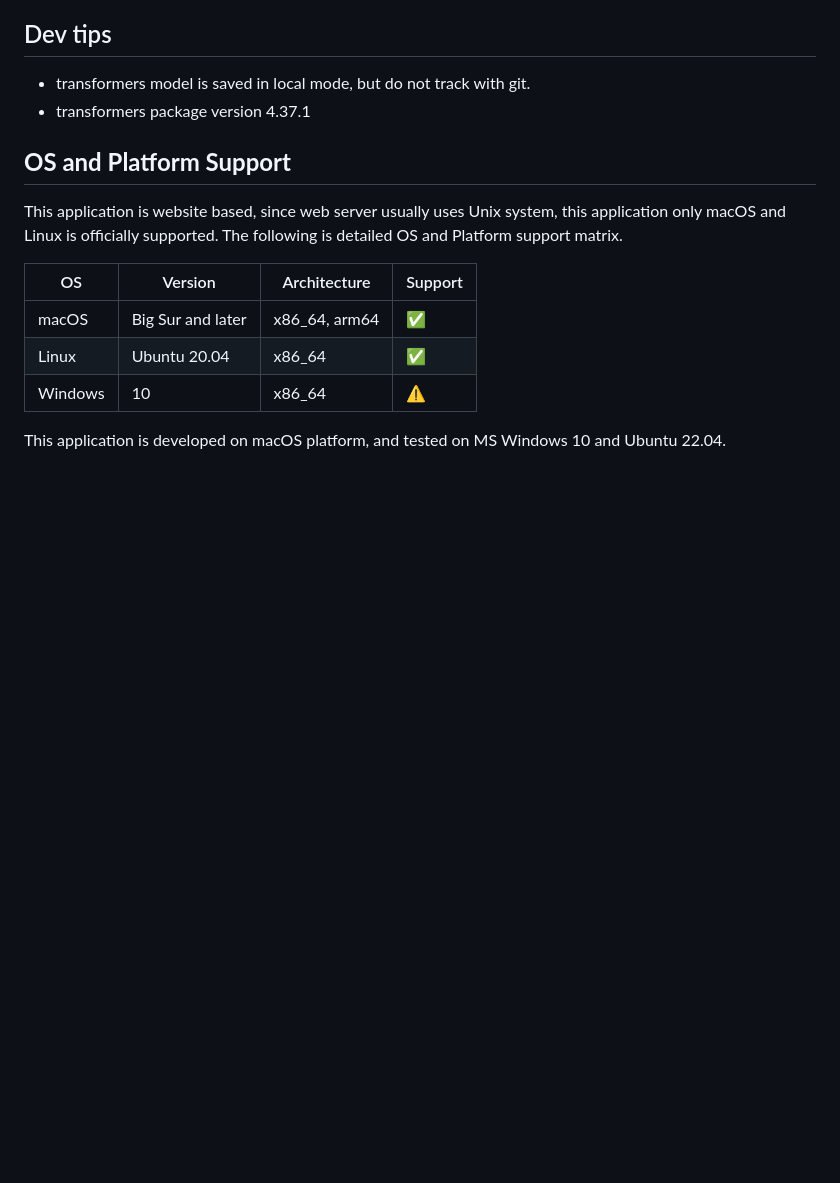
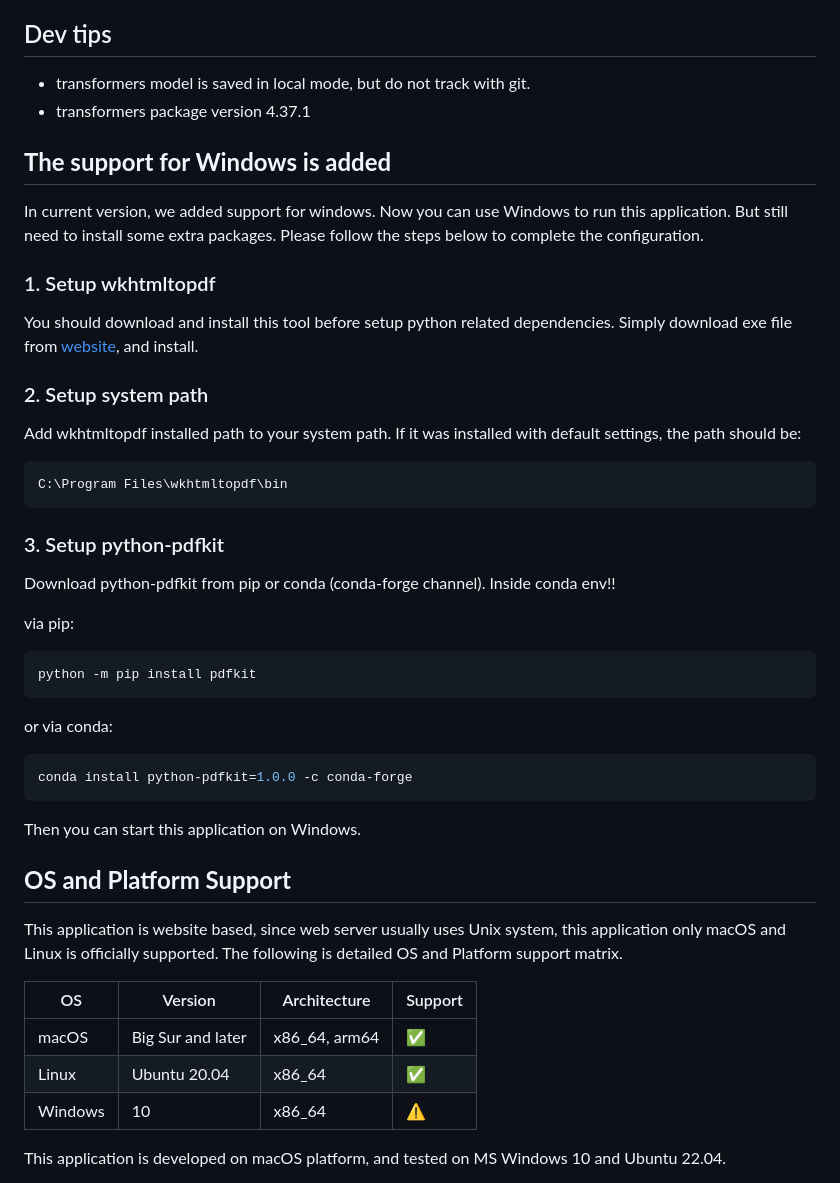
Before and after one commit to xiaoran007/GRP-AVM, a Markdown page: README.md, the part around the change. Rendered like a GitHub page; blank space fills up the shorter version.

Commit message:
update: add windows support guide

````diff
--- a/README.md
+++ b/README.md
@@ -27,6 +27,33 @@
 ## Dev tips
 - transformers model is saved in local mode, but do not track with git.
 - transformers package version 4.37.1
+
+## **The support for Windows is added**
+In current version, we added support for windows. Now you can use Windows to run this application. But still need to install some extra packages. Please follow the steps below to complete the configuration.
+
+### 1. Setup wkhtmltopdf
+You should download and install this tool before setup python related dependencies.
+Simply download exe file from [website](https://wkhtmltopdf.org/downloads.html), and install.
+
+### 2. Setup system path
+Add wkhtmltopdf installed path to your system path. If it was installed with default settings, the path should be:
+```shell
+C:\Program Files\wkhtmltopdf\bin
+```
+
+### 3. Setup python-pdfkit
+Download python-pdfkit from pip or conda (conda-forge channel). Inside conda env!!
+
+via pip:
+```shell
+python -m pip install pdfkit
+```
+or via conda:
+```shell
+conda install python-pdfkit=1.0.0 -c conda-forge
+```
+
+Then you can start this application on Windows.
 
 ## **OS and Platform Support**
 This application is website based, since web server usually uses Unix system, this application only macOS and Linux is officially supported. The following is detailed OS and Platform support matrix.
````
